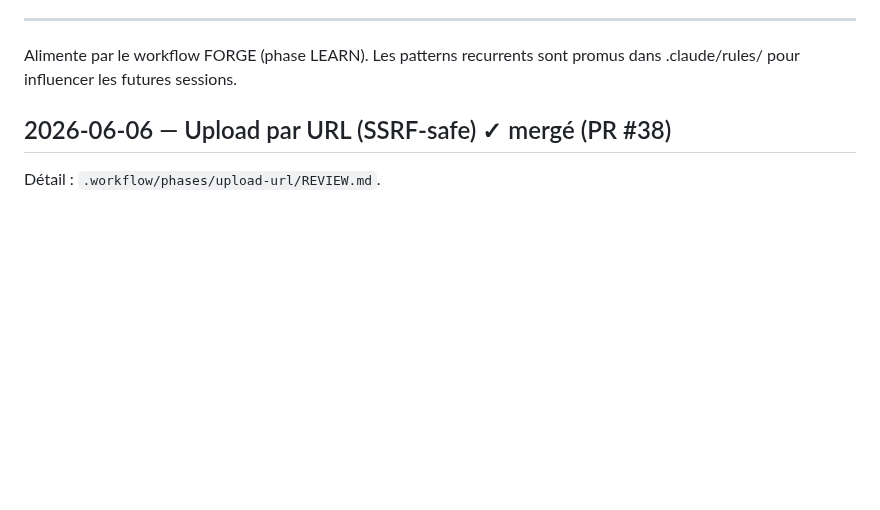
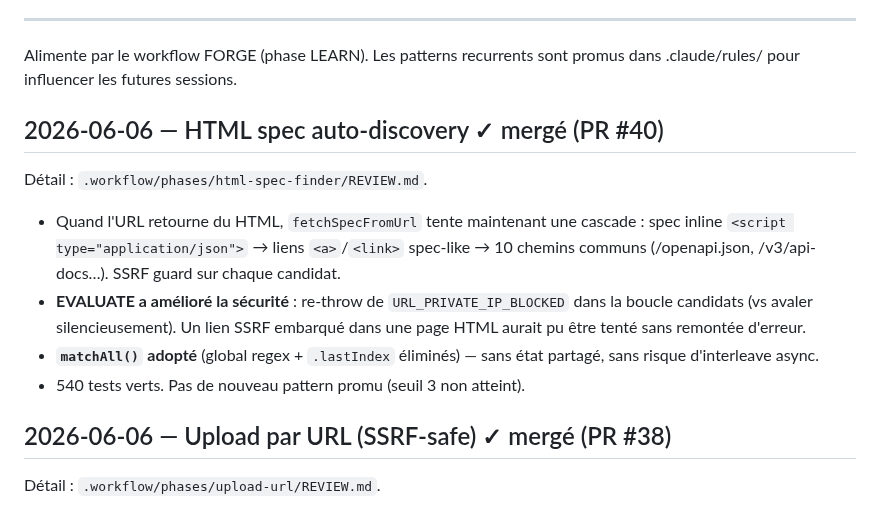
Before and after one commit to AlanZien/SLICE, a Markdown page: .workflow/RETRO.md, the part around the change. Rendered like a GitHub page; blank space fills up the shorter version.

```diff
--- a/.workflow/RETRO.md
+++ b/.workflow/RETRO.md
@@ -172,6 +172,15 @@ Détail : `.workflow/phases/oauth/REVIEW.md`.
 Alimente par le workflow FORGE (phase LEARN).
 Les patterns recurrents sont promus dans .claude/rules/ pour influencer les futures sessions.
 
+## 2026-06-06 — HTML spec auto-discovery ✓ mergé (PR #40)
+
+Détail : `.workflow/phases/html-spec-finder/REVIEW.md`.
+
+- Quand l'URL retourne du HTML, `fetchSpecFromUrl` tente maintenant une cascade : spec inline `<script type="application/json">` → liens `<a>`/`<link>` spec-like → 10 chemins communs (/openapi.json, /v3/api-docs…). SSRF guard sur chaque candidat.
+- **EVALUATE a amélioré la sécurité** : re-throw de `URL_PRIVATE_IP_BLOCKED` dans la boucle candidats (vs avaler silencieusement). Un lien SSRF embarqué dans une page HTML aurait pu être tenté sans remontée d'erreur.
+- **`matchAll()` adopté** (global regex + `.lastIndex` éliminés) — sans état partagé, sans risque d'interleave async.
+- 540 tests verts. Pas de nouveau pattern promu (seuil 3 non atteint).
+
 ## 2026-06-06 — Upload par URL (SSRF-safe) ✓ mergé (PR #38)
 
 Détail : `.workflow/phases/upload-url/REVIEW.md`.
```
Also changed, not shown: .workflow/BACKLOG.md (+6 -0 lines), 1 other file.
